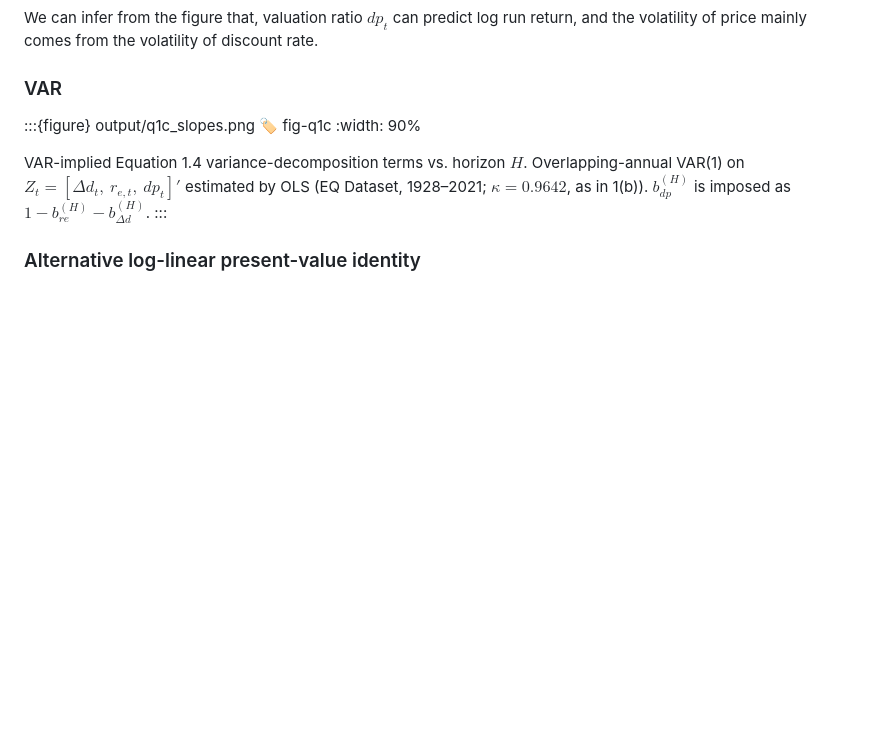
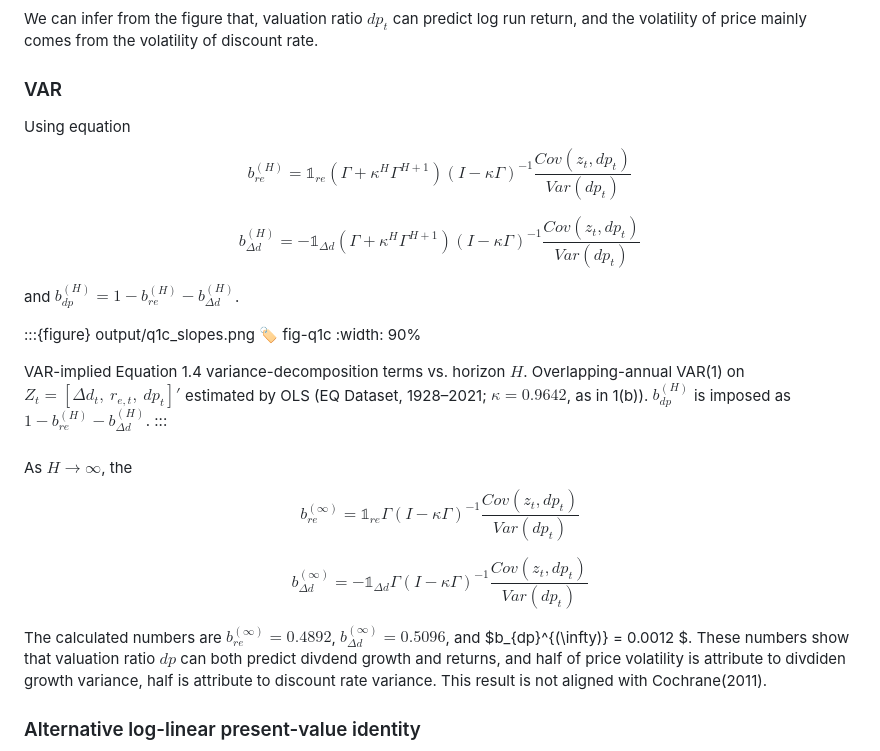
Before and after one commit to HSun3370/8200-Asset-Pricing-Foundations, a Markdown page: Pset 1/answers.md, the part around one of its changes. GitHub-like rendering; blank space fills up the shorter version.

```diff
--- a/Pset 1/answers.md
+++ b/Pset 1/answers.md
@@ -88,7 +88,12 @@ We can infer from the figure that, valuation ratio $dp_t$ can predict log run re
 
 
 ### VAR
+Using equation
+$$b_{re}^{(H)} = \mathbb{1}_{re} (\Gamma + \kappa^H  \Gamma^{H+1}) (I-\kappa \Gamma)^{-1} \frac{Cov (z_t,dp_t)}{Var(dp_t)}$$
 
+$$b_{\Delta d}^{(H)} = -\mathbb{1}_{\Delta d} (\Gamma + \kappa^H  \Gamma^{H+1}) (I-\kappa \Gamma)^{-1} \frac{Cov (z_t,dp_t)}{Var(dp_t)}$$
+
+and $b_{dp}^{(H)}=1-b_{re}^{(H)}-b_{\Delta d}^{(H)}$.
 
 :::{figure} output/q1c_slopes.png
 :label: fig-q1c
@@ -101,9 +106,17 @@ $\kappa = 0.9642$, as in 1(b)). $b_{dp}^{(H)}$ is imposed as $1 - b_{re}^{(H)} -
 
 
 
+###
 
+As $H\to\infty$, the
+$$b_{re}^{(\infty)} = \mathbb{1}_{re}  \Gamma    (I-\kappa \Gamma)^{-1} \frac{Cov (z_t,dp_t)}{Var(dp_t)}$$
 
-###
+$$b_{\Delta d}^{(\infty)} = -\mathbb{1}_{\Delta d} \Gamma    (I-\kappa \Gamma)^{-1} \frac{Cov (z_t,dp_t)}{Var(dp_t)}$$
+
+The calculated numbers are
+$b_{re}^{(\infty)} = 0.4892$,
+$b_{\Delta d}^{(\infty)}=0.5096$, and
+$b_{dp}^{(\infty)} = 	0.0012 $. These numbers show that valuation ratio $dp$ can both predict divdend growth and returns, and half of price volatility is attribute to divdiden growth variance, half is attribute to  discount rate variance. This result is not aligned with Cochrane(2011).
 
 ### Alternative log-linear present-value identity
 Using the same trick,
```
Also changed, not shown: other parts of Pset 1/answers.md (+2 -0 lines), Research Ideas/FundFee.md (added, +17 -0 lines), Research Ideas/prediction_technology_proposal.md (added, +206 -0 lines).
